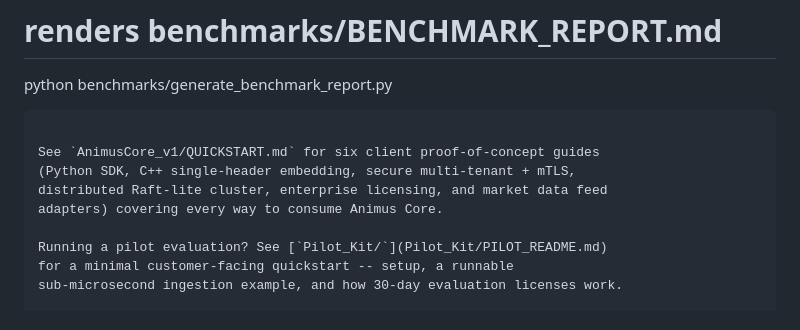
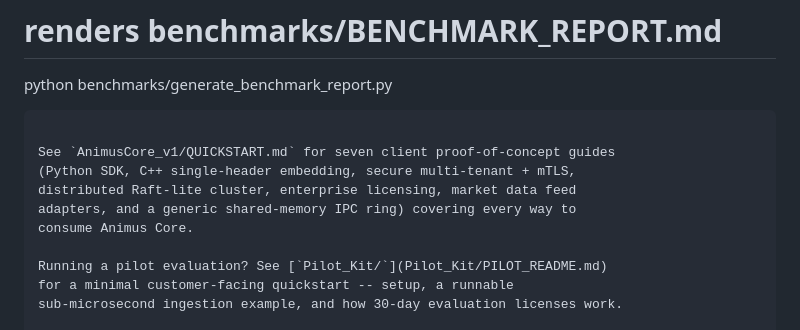
Before and after one commit to alakshendra-roy/AnimusCore_v1, a Markdown page: README.md, the part around the change. Drawn GitHub-style.

Commit message:
Fix stale PoC guide count in README.md (six -> seven)
QUICKSTART.md's own table lists seven guides (the sixth, market data
feed adapters, and seventh, the generic shared-memory IPC ring, were
added in later phases after this README line was last written). Left
BENCHMARKS.md's Phase 10 "four PoC guides" as-is -- that's an accurate
historical record of what Phase 10 itself verified at the time, not a
stale current-state claim like this one.

Co-Authored-By: Claude Sonnet 5 <noreply@anthropic.com>
Claude-Session: https://claude.ai/code/session_01UvdhD3ceFzDJQsrfBst4bb

````diff
--- a/README.md
+++ b/README.md
@@ -46,10 +46,11 @@ python benchmarks/fintech_tail_latency.py
 python benchmarks/generate_benchmark_report.py
  ```
 
-See `AnimusCore_v1/QUICKSTART.md` for six client proof-of-concept guides
+See `AnimusCore_v1/QUICKSTART.md` for seven client proof-of-concept guides
 (Python SDK, C++ single-header embedding, secure multi-tenant + mTLS,
-distributed Raft-lite cluster, enterprise licensing, and market data feed
-adapters) covering every way to consume Animus Core.
+distributed Raft-lite cluster, enterprise licensing, market data feed
+adapters, and a generic shared-memory IPC ring) covering every way to
+consume Animus Core.
 
 Running a pilot evaluation? See [`Pilot_Kit/`](Pilot_Kit/PILOT_README.md)
 for a minimal customer-facing quickstart -- setup, a runnable
````
